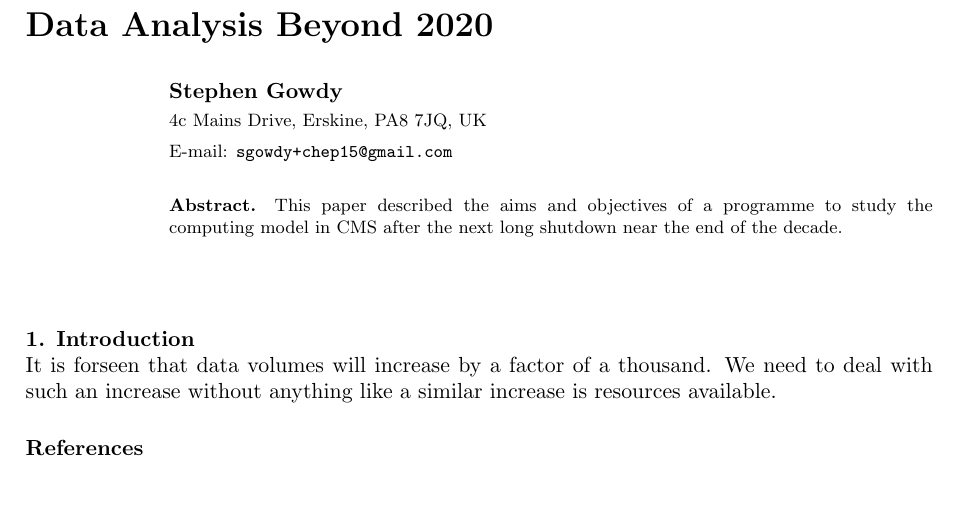
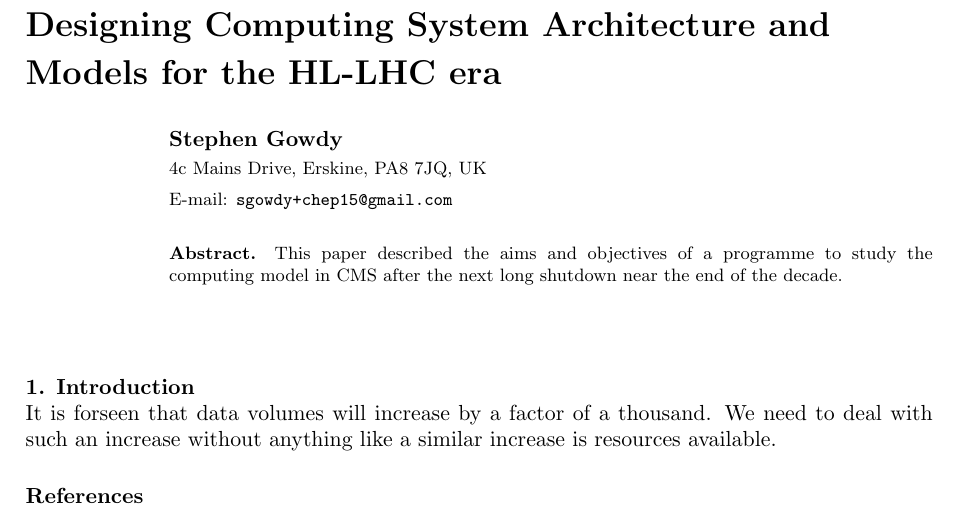
Before and after one commit to gowdy/chep15, a LaTeX document (sitesim.tex): part of the page, cut at the place of the change, the shorter picture padded with empty space. Compiled offline with pdfLaTeX.

Commit message:
Update title to that of the talk

```diff
--- a/sitesim.tex
+++ b/sitesim.tex
@@ -1,7 +1,7 @@
 \documentclass[a4paper]{jpconf}
 \usepackage{graphicx}
 \begin{document}
-\title{Data Analysis Beyond 2020}
+\title{Designing Computing System Architecture and Models for the HL-LHC era}
 
 \author{Stephen Gowdy}
 
```
